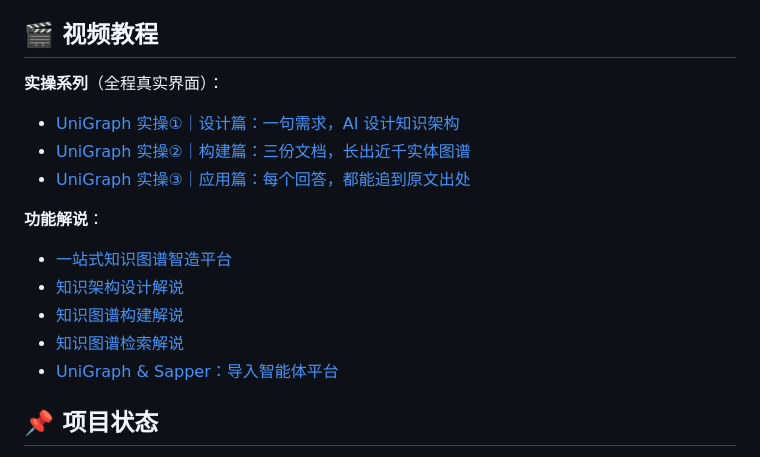
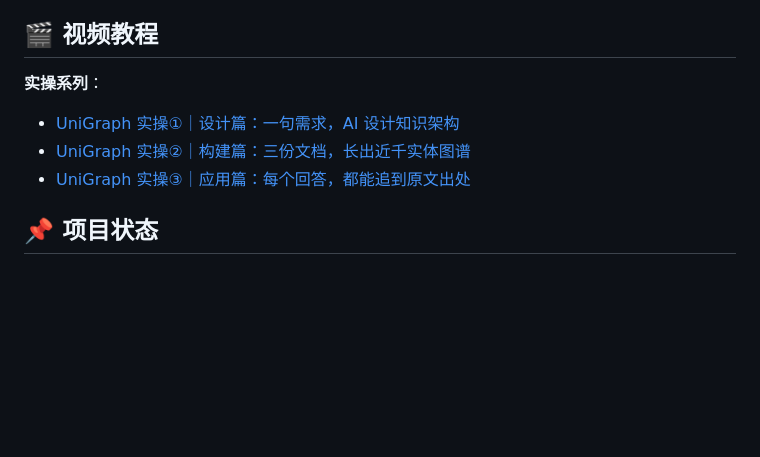
Before and after one commit to CodingFeng101/UniGraph, a Markdown page: README.md, the part around the change. GitHub-like rendering; blank space fills up the shorter version.

Commit message:
docs: list only the hands-on tutorial series in README
Co-Authored-By: Claude Opus 5.5 <noreply@anthropic.com>

```diff
--- a/README.md
+++ b/README.md
@@ -270,19 +270,11 @@ API Key 会在后端加密保存，编辑模型时留空表示保留已有密钥
 
 ## 🎬 视频教程
 
-**实操系列**（全程真实界面）：
+**实操系列**：
 
 - [UniGraph 实操①｜设计篇：一句需求，AI 设计知识架构](https://www.bilibili.com/video/BV1r2xs6ME5s)
 - [UniGraph 实操②｜构建篇：三份文档，长出近千实体图谱](https://www.bilibili.com/video/BV1c2xs6uEJw)
 - [UniGraph 实操③｜应用篇：每个回答，都能追到原文出处](https://www.bilibili.com/video/BV1r2xs6MEGV)
-
-**功能解说**：
-
-- [一站式知识图谱智造平台](https://www.bilibili.com/video/BV1jkivYZEyB)
-- [知识架构设计解说](https://www.bilibili.com/video/BV1weR8YeEPh)
-- [知识图谱构建解说](https://www.bilibili.com/video/BV1ceR8YeEhD)
-- [知识图谱检索解说](https://www.bilibili.com/video/BV1weR8YeEjv)
-- [UniGraph & Sapper：导入智能体平台](https://www.bilibili.com/video/BV1kcZuYjEuM)
 
 ## 📌 项目状态
 
```
Also changed, not shown: README.en.md (+1 -8 lines).
